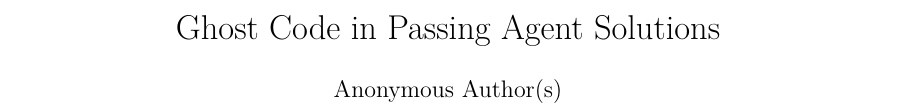
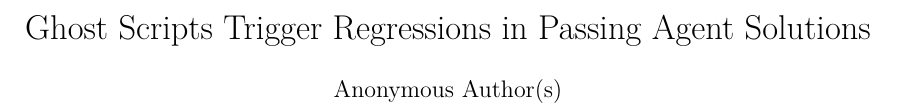
Before and after one commit to pkrajput/ghost_code, a LaTeX paper (paper/ghost_code_nier.tex): part of page 1 of 10, cut so that both start at the same text. Compiled offline with pdfLaTeX.

Commit message:
changed title

```diff
--- a/paper/ghost_code_nier.tex
+++ b/paper/ghost_code_nier.tex
@@ -26,7 +26,7 @@
 \newcommand{\tool}{\textsc{Ghostcheck}}
 \newcommand{\code}[1]{\texttt{\detokenize{#1}}}
 \newcommand{\rqanswer}[1]{\par\smallskip\noindent\textbf{#1}\par\smallskip}
-\title{Ghost Code in Passing Agent Solutions}
+\title{Ghost Scripts Trigger Regressions in Passing Agent Solutions}
 \author{Anonymous Author(s)}
 \date{}
 
```
